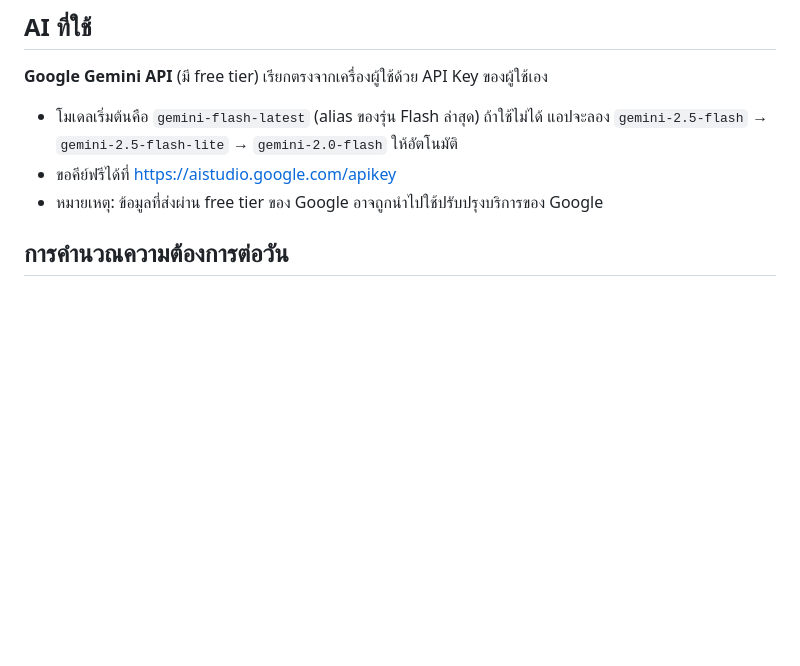
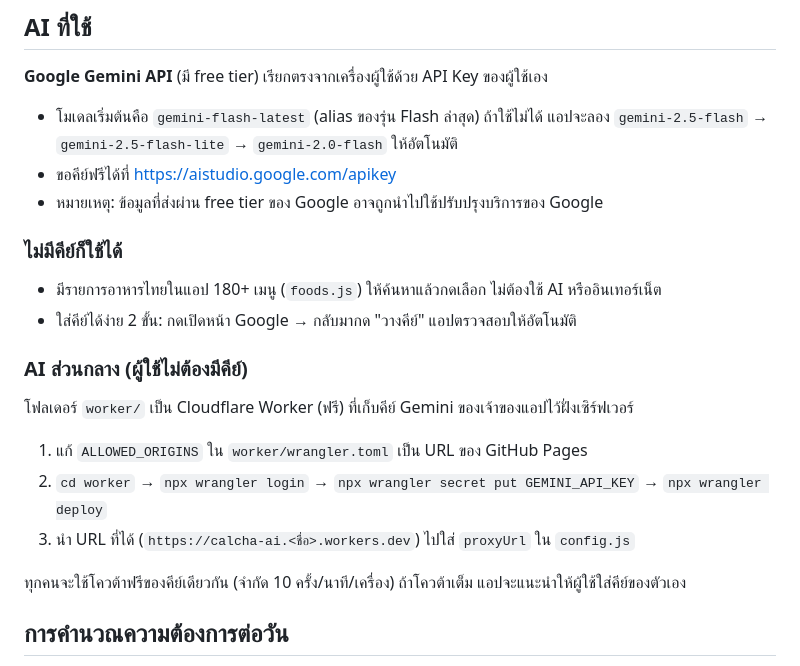
Before and after one commit to natachakorn/calcha, a Markdown page: README.md, the part around the change. GitHub-like rendering; blank space fills up the shorter version.

Commit message:
Document food list and shared-key worker setup
Co-Authored-By: Claude Opus 5.5 <noreply@anthropic.com>

```diff
--- a/README.md
+++ b/README.md
@@ -7,6 +7,18 @@
 - โมเดลเริ่มต้นคือ `gemini-flash-latest` (alias ของรุ่น Flash ล่าสุด) ถ้าใช้ไม่ได้ แอปจะลอง `gemini-2.5-flash` → `gemini-2.5-flash-lite` → `gemini-2.0-flash` ให้อัตโนมัติ
 - ขอคีย์ฟรีได้ที่ https://aistudio.google.com/apikey
 - หมายเหตุ: ข้อมูลที่ส่งผ่าน free tier ของ Google อาจถูกนำไปใช้ปรับปรุงบริการของ Google
+
+### ไม่มีคีย์ก็ใช้ได้
+- มีรายการอาหารไทยในแอป 180+ เมนู (`foods.js`) ให้ค้นหาแล้วกดเลือก ไม่ต้องใช้ AI หรืออินเทอร์เน็ต
+- ใส่คีย์ได้ง่าย 2 ขั้น: กดเปิดหน้า Google → กลับมากด "วางคีย์" แอปตรวจสอบให้อัตโนมัติ
+
+### AI ส่วนกลาง (ผู้ใช้ไม่ต้องมีคีย์)
+โฟลเดอร์ `worker/` เป็น Cloudflare Worker (ฟรี) ที่เก็บคีย์ Gemini ของเจ้าของแอปไว้ฝั่งเซิร์ฟเวอร์
+1. แก้ `ALLOWED_ORIGINS` ใน `worker/wrangler.toml` เป็น URL ของ GitHub Pages
+2. `cd worker` → `npx wrangler login` → `npx wrangler secret put GEMINI_API_KEY` → `npx wrangler deploy`
+3. นำ URL ที่ได้ (`https://calcha-ai.<ชื่อ>.workers.dev`) ไปใส่ `proxyUrl` ใน `config.js`
+
+ทุกคนจะใช้โควต้าฟรีของคีย์เดียวกัน (จำกัด 10 ครั้ง/นาที/เครื่อง) ถ้าโควต้าเต็ม แอปจะแนะนำให้ผู้ใช้ใส่คีย์ของตัวเอง
 
 ## การคำนวณความต้องการต่อวัน
 - BMR: สูตร Mifflin-St Jeor × ระดับกิจกรรม = TDEE
```
